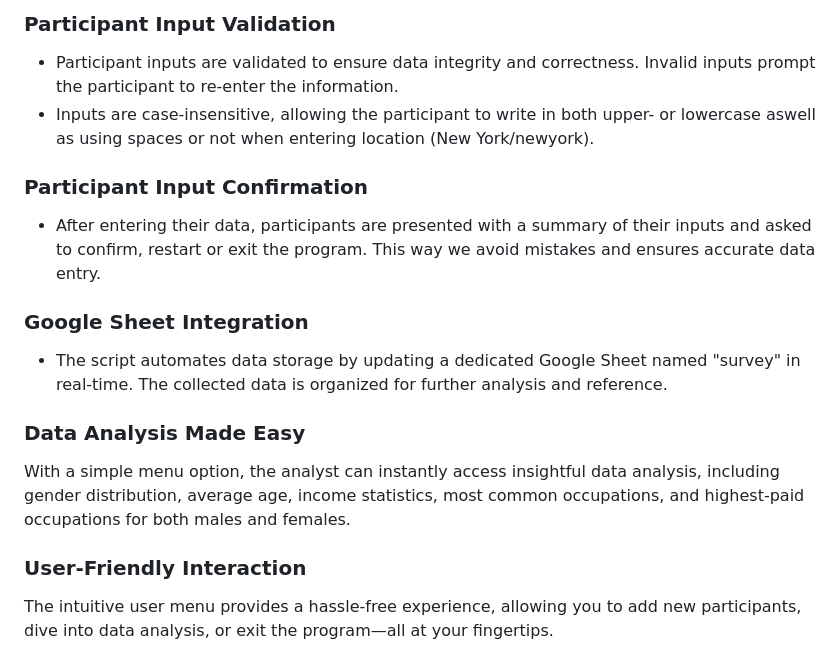
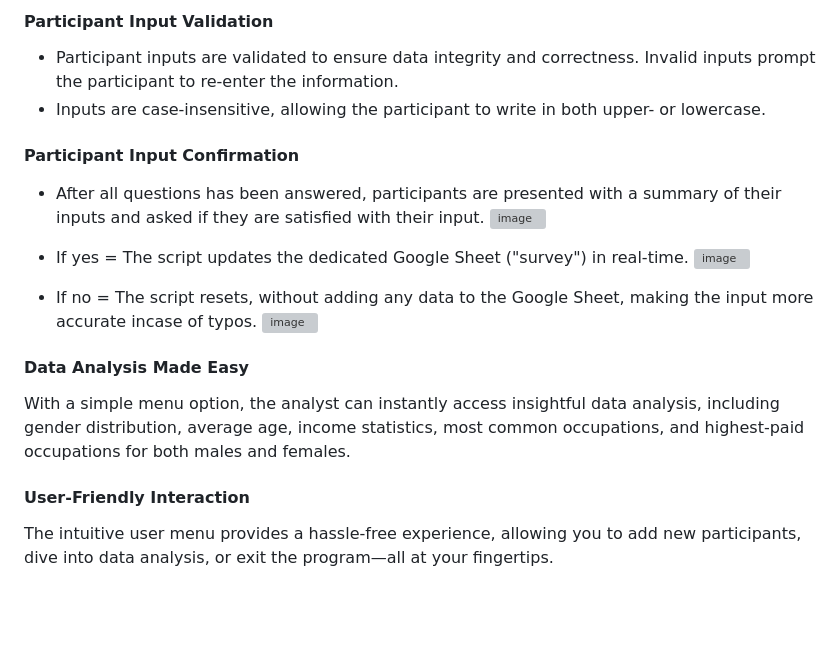
Before and after one commit to GlennJohansson85/Project_3_Survey, a Markdown page: README.md, the part around the change printed below. Rendered like a GitHub page; blank space fills up the shorter version; grey boxes are pictures that could not be loaded.

```diff
--- a/README.md
+++ b/README.md
@@ -28,19 +29,23 @@ The script collects the following information from participants:
 
-### Participant Input Validation
+#### Participant Input Validation
 * Participant inputs are validated to ensure data integrity and correctness. Invalid inputs prompt the participant to re-enter the information.
-* Inputs are case-insensitive, allowing the participant to write in both upper- or lowercase aswell as using spaces or not when entering location (New York/newyork).
+* Inputs are case-insensitive, allowing the participant to write in both upper- or lowercase.
 
-### Participant Input Confirmation
-* After entering their data, participants are presented with a summary of their inputs and asked to confirm, restart or exit the program. This way we avoid mistakes and ensures
-  accurate data entry.
 
-### Google Sheet Integration
-* The script automates data storage by updating a dedicated Google Sheet named "survey" in real-time. The collected data is organized for further analysis and reference.
+#### Participant Input Confirmation
+* After all questions has been answered, participants are presented with a summary of their inputs and asked if they are satisfied with their input.
+  ![image](https://github.com/GlennJohansson85/p3-survey/assets/139962883/e5027dcc-94f3-4279-81d3-c31ba5bb5833)
+* If yes = The script updates the dedicated Google Sheet ("survey") in real-time.
+  ![image](https://github.com/GlennJohansson85/p3-survey/assets/139962883/c27b3b65-be8c-4cb2-a745-fb8afa22c5ee)
 
-### Data Analysis Made Easy
+* If no = The script resets, without adding any data to the Google Sheet, making the input more accurate incase of typos.
+  ![image](https://github.com/GlennJohansson85/p3-survey/assets/139962883/ef7acf22-b62b-4582-8479-48eaee0dee72)
+
+
+#### Data Analysis Made Easy
 With a simple menu option, the analyst can instantly access insightful data analysis, including gender distribution, average age, income statistics, most common occupations, and highest-paid occupations for both males and females.
 
-### User-Friendly Interaction
+#### User-Friendly Interaction
 The intuitive user menu provides a hassle-free experience, allowing you to add new participants, dive into data analysis, or exit the program—all at your fingertips.
 
 #### Error Handling
```
Also changed, not shown: other parts of README.md (+2 -1 lines).
